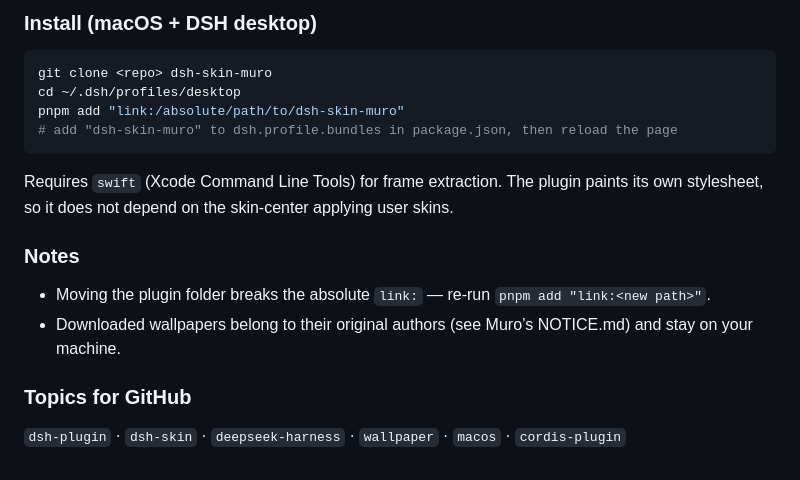
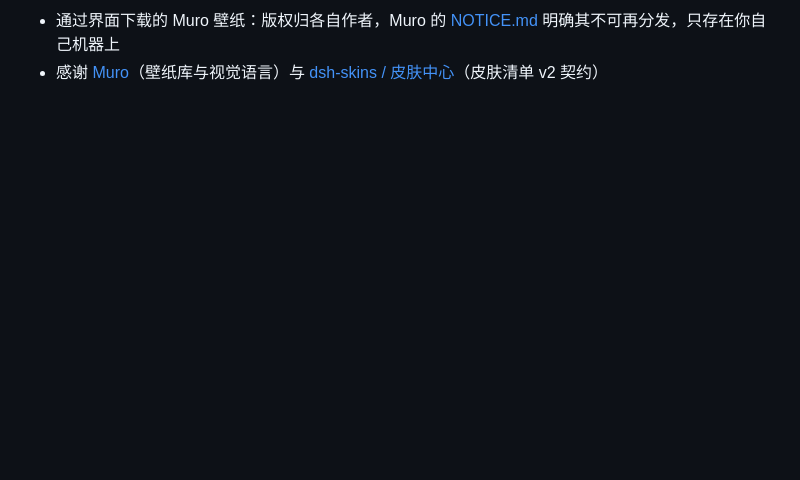
Before and after one commit to Effortful-lion/dsh-skin-muro, a Markdown page: README.md, the part around one of its changes. GitHub-like rendering; blank space fills up the shorter version.

````diff
--- a/README.md
+++ b/README.md
@@ -147,20 +122,2 @@ manages the library.
-### Install (macOS + DSH desktop)
-
-```sh
-git clone <repo> dsh-skin-muro
-cd ~/.dsh/profiles/desktop
-pnpm add "link:/absolute/path/to/dsh-skin-muro"
-# add "dsh-skin-muro" to dsh.profile.bundles in package.json, then reload the page
-```
-
-Requires `swift` (Xcode Command Line Tools) for frame extraction. The plugin paints its own stylesheet,
-so it does not depend on the skin-center applying user skins.
-
-### Notes
-
-- Moving the plugin folder breaks the absolute `link:` — re-run `pnpm add "link:<new path>"`.
-- Downloaded wallpapers belong to their original authors (see Muro’s NOTICE.md) and stay on your machine.
-
-### Topics for GitHub
-
-`dsh-plugin` · `dsh-skin` · `deepseek-harness` · `wallpaper` · `macos` · `cordis-plugin`
+- 通过界面下载的 Muro 壁纸：版权归各自作者，Muro 的 [NOTICE.md](https://github.com/MrRockySL/Muro/blob/main/NOTICE.md) 明确其不可再分发，只存在你自己机器上
+- 感谢 [Muro](https://github.com/MrRockySL/Muro)（壁纸库与视觉语言）与 [dsh-skins / 皮肤中心](https://github.com/zhu1090093659/dsh-skins)（皮肤清单 v2 契约）
````
Also changed, not shown: other parts of README.md (+50 -75 lines), README.en.md (added, +124 -0 lines), docs/screenshot-dark.jpg (added), docs/screenshot-light.jpg (added).
